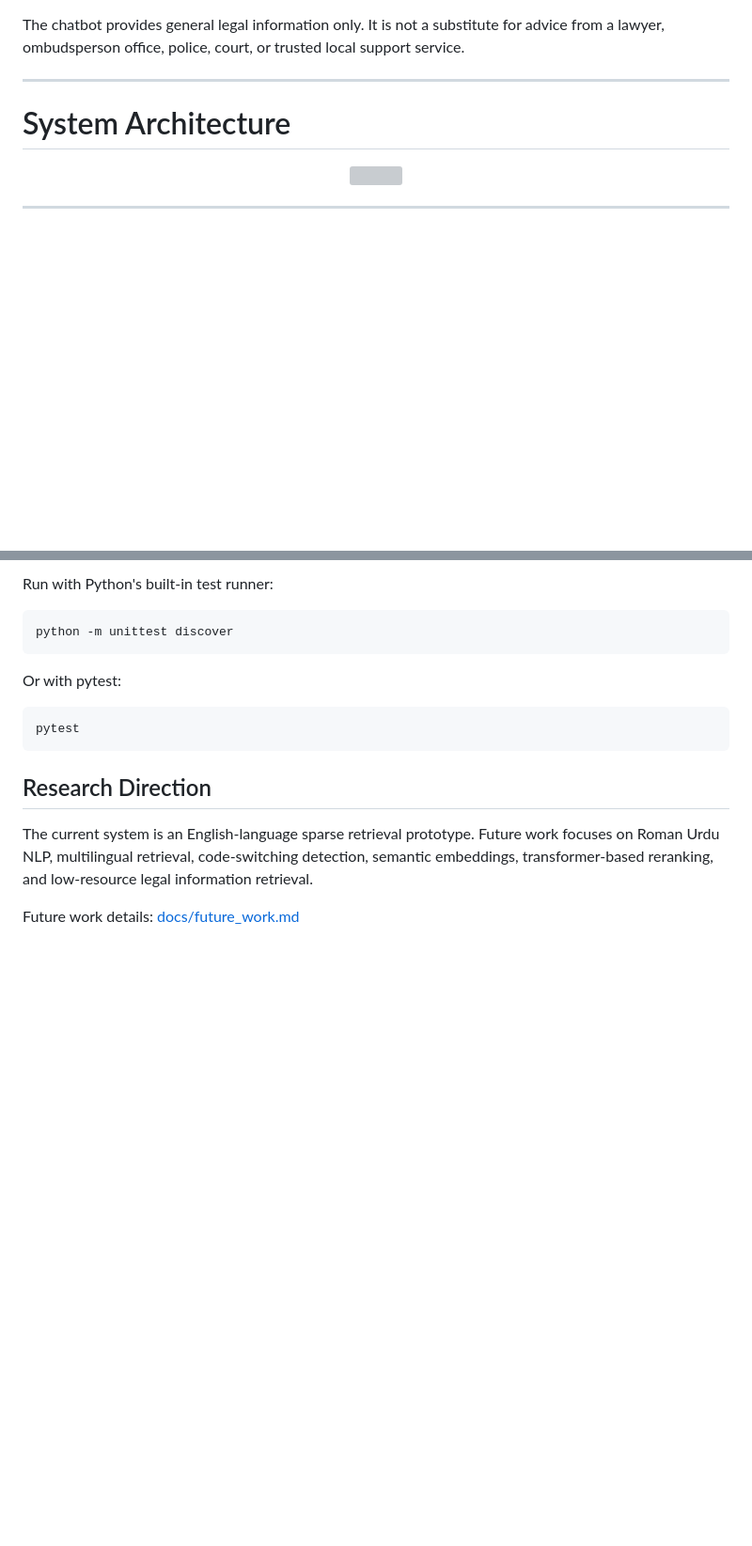
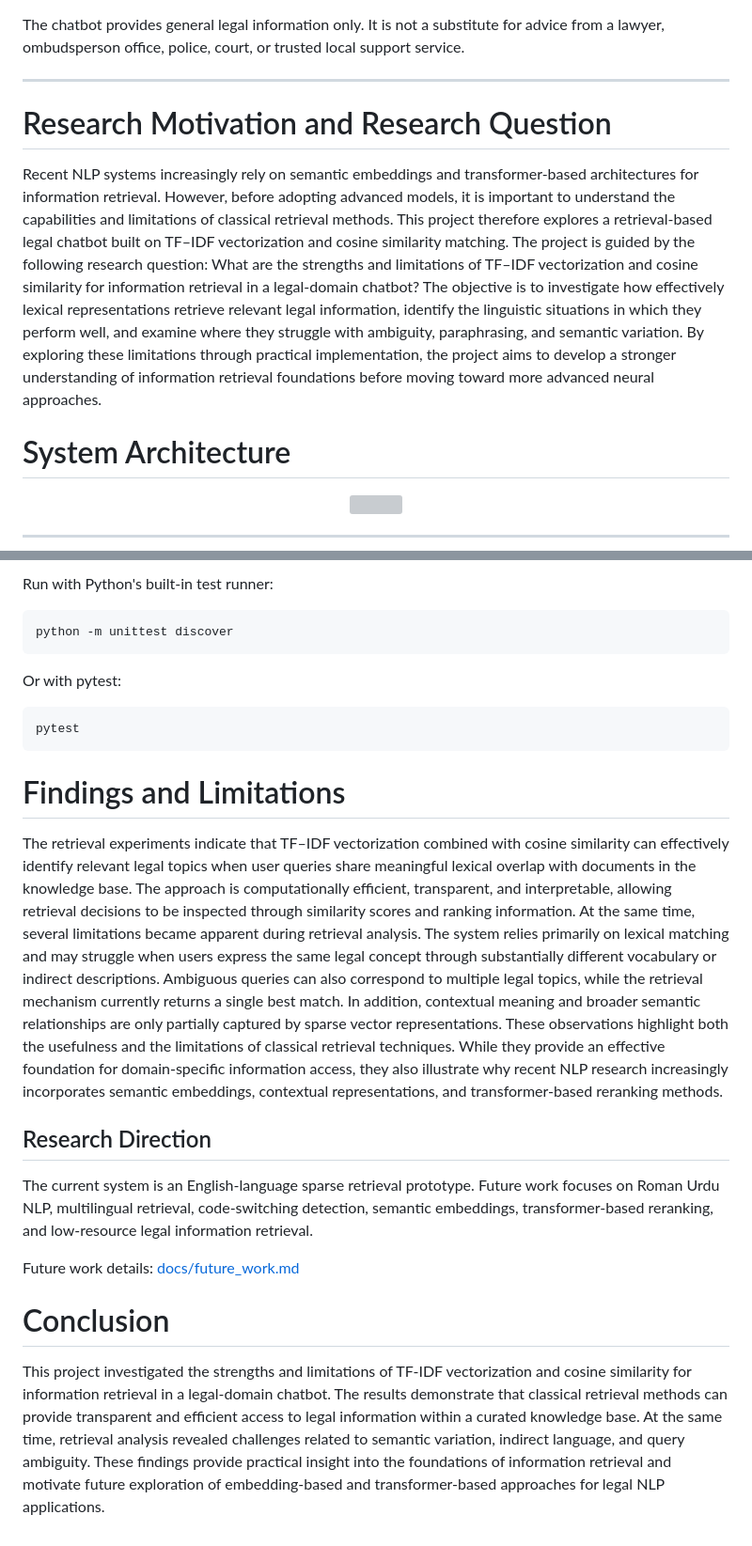
Before and after one commit to mubasharulislam/legal-rights-nlp-chatbot, a Markdown page: README.md, 2 parts joined by grey strips. Shown at 94% size. Rendered like a GitHub page; blank space fills up the shorter version; grey boxes are pictures that could not be loaded.

````diff
--- a/README.md
+++ b/README.md
@@ -12,6 +12,13 @@ The project is designed as a Computational Linguistics / NLP portfolio system th
 The chatbot provides general legal information only. It is not a substitute for advice from a lawyer, ombudsperson office, police, court, or trusted local support service.
 
 ---
+
+# Research Motivation and Research Question
+
+Recent NLP systems increasingly rely on semantic embeddings and transformer-based architectures for information retrieval. However, before adopting advanced models, it is important to understand the capabilities and limitations of classical retrieval methods. This project therefore explores a retrieval-based legal chatbot built on TF–IDF vectorization and cosine similarity matching.
+The project is guided by the following research question:
+What are the strengths and limitations of TF–IDF vectorization and cosine similarity for information retrieval in a legal-domain chatbot?
+The objective is to investigate how effectively lexical representations retrieve relevant legal information, identify the linguistic situations in which they perform well, and examine where they struggle with ambiguity, paraphrasing, and semantic variation. By exploring these limitations through practical implementation, the project aims to develop a stronger understanding of information retrieval foundations before moving toward more advanced neural approaches.
 
 # System Architecture
 
@@ -211,8 +218,18 @@ Or with pytest:
 pytest
 ```
 
+# Findings and Limitations
+
+The retrieval experiments indicate that TF–IDF vectorization combined with cosine similarity can effectively identify relevant legal topics when user queries share meaningful lexical overlap with documents in the knowledge base. The approach is computationally efficient, transparent, and interpretable, allowing retrieval decisions to be inspected through similarity scores and ranking information.
+At the same time, several limitations became apparent during retrieval analysis. The system relies primarily on lexical matching and may struggle when users express the same legal concept through substantially different vocabulary or indirect descriptions. Ambiguous queries can also correspond to multiple legal topics, while the retrieval mechanism currently returns a single best match. In addition, contextual meaning and broader semantic relationships are only partially captured by sparse vector representations.
+These observations highlight both the usefulness and the limitations of classical retrieval techniques. While they provide an effective foundation for domain-specific information access, they also illustrate why recent NLP research increasingly incorporates semantic embeddings, contextual representations, and transformer-based reranking methods.
+
 ## Research Direction
 
 The current system is an English-language sparse retrieval prototype. Future work focuses on Roman Urdu NLP, multilingual retrieval, code-switching detection, semantic embeddings, transformer-based reranking, and low-resource legal information retrieval.
 
 Future work details: [docs/future_work.md](docs/future_work.md)
+
+# Conclusion
+
+This project investigated the strengths and limitations of TF-IDF vectorization and cosine similarity for information retrieval in a legal-domain chatbot. The results demonstrate that classical retrieval methods can provide transparent and efficient access to legal information within a curated knowledge base. At the same time, retrieval analysis revealed challenges related to semantic variation, indirect language, and query ambiguity. These findings provide practical insight into the foundations of information retrieval and motivate future exploration of embedding-based and transformer-based approaches for legal NLP applications.
````
